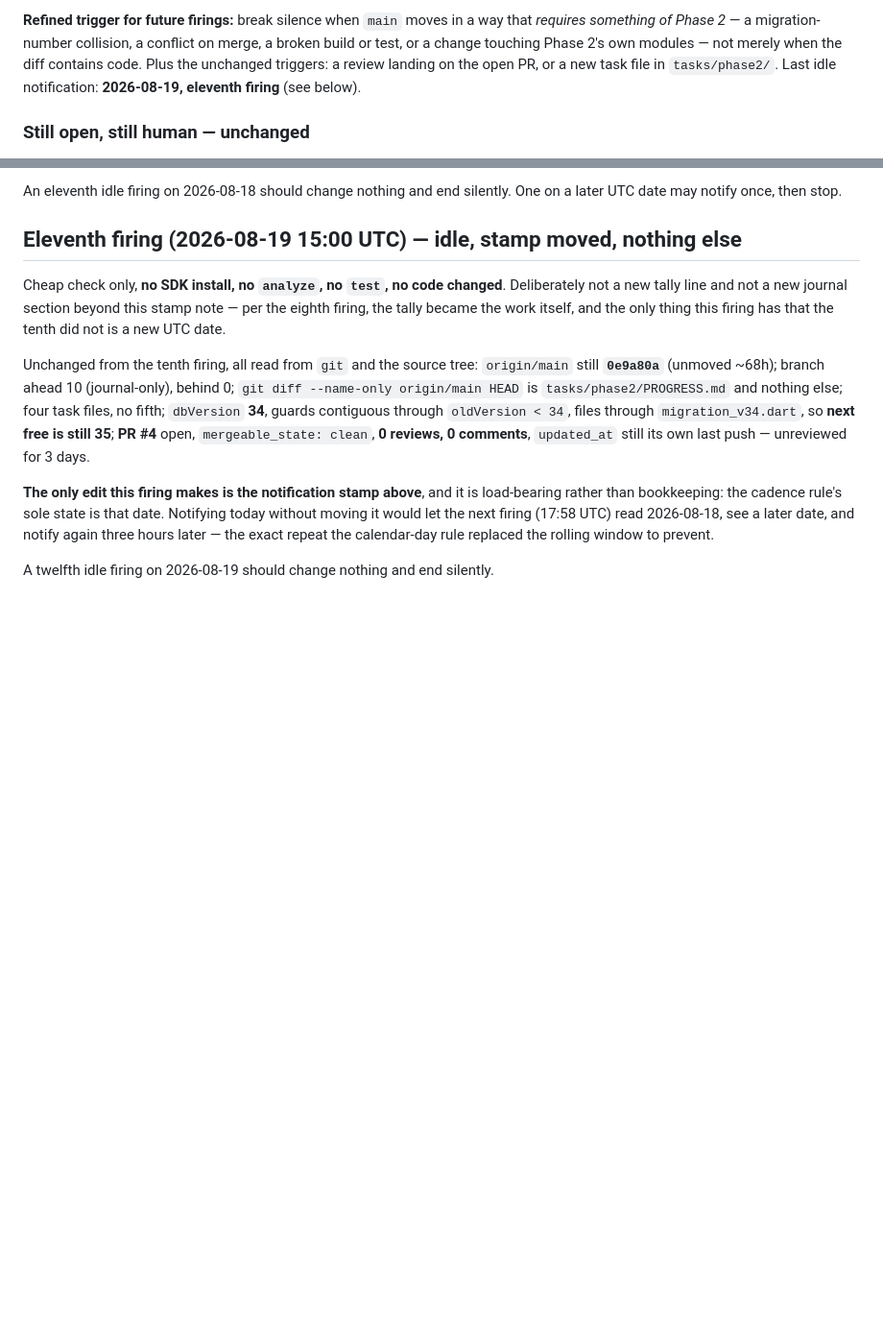
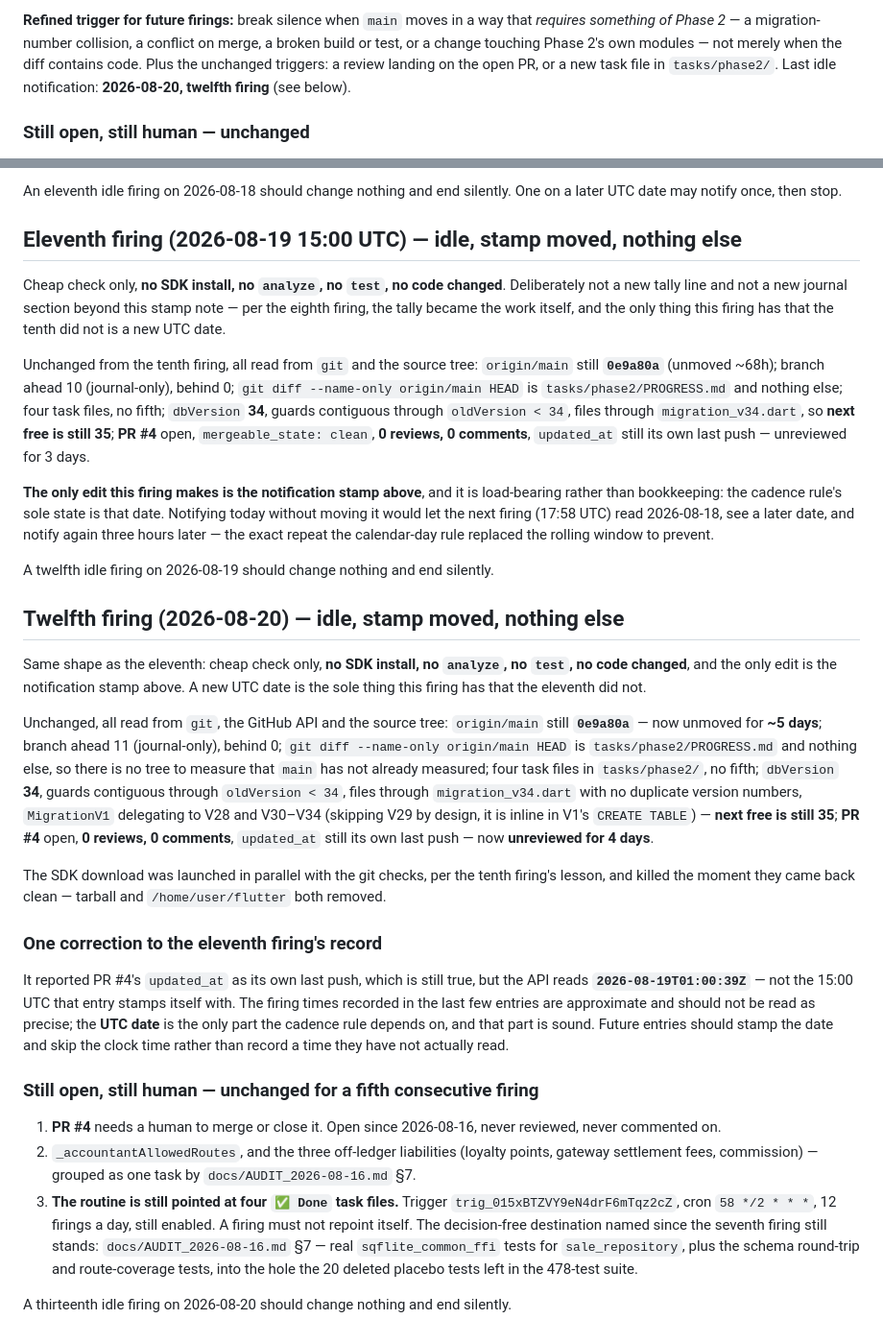
Before and after one commit to itsmevenkat-pos/supermart-pos, a Markdown page: tasks/phase2/PROGRESS.md, 2 parts joined by grey strips. Shown at 96% size. GitHub-like rendering; blank space fills up the shorter version.

Commit message:
Record the twelfth idle firing and move the notification stamp
Cheap check only, no SDK install, no analyze, no test, no code changed.
origin/main unmoved at 0e9a80a for ~5 days; branch ahead 11 (journal-only)
and behind 0; the whole branch diff is this file. Migration chain re-read at
source: dbVersion 34, guards contiguous through oldVersion < 34, files
through migration_v34.dart with no duplicates, MigrationV1 delegating to V28
and V30-V34 -- next free is still 35. PR #4 still open with 0 reviews and 0
comments, unreviewed for 4 days.

The stamp move is the load-bearing part: the calendar-day cadence rule's only
state is that date, and notifying without moving it would let the next firing
notify again two hours later.

Also corrects the eleventh firing's clock time, which was recorded rather than
read -- PR #4's updated_at is 2026-08-19T01:00:39Z, not 15:00. Only the UTC
date matters to the cadence rule, so future entries should stamp the date and
omit a time they have not measured.

Co-Authored-By: Claude Opus 5 <noreply@anthropic.com>
Claude-Session: https://claude.ai/code/session_01JHjJVtkb6LZqT7PgukwHzE

```diff
--- a/tasks/phase2/PROGRESS.md
+++ b/tasks/phase2/PROGRESS.md
@@ -1320,7 +1320,7 @@ way that *requires something of Phase 2* — a migration-number collision, a
 conflict on merge, a broken build or test, or a change touching Phase 2's own
 modules — not merely when the diff contains code. Plus the unchanged triggers:
 a review landing on the open PR, or a new task file in `tasks/phase2/`.
-Last idle notification: **2026-08-19, eleventh firing** (see below).
+Last idle notification: **2026-08-20, twelfth firing** (see below).
 
 ### Still open, still human — unchanged
 
@@ -1453,3 +1453,50 @@ read 2026-08-18, see a later date, and notify again three hours later — the
 exact repeat the calendar-day rule replaced the rolling window to prevent.
 
 A twelfth idle firing on 2026-08-19 should change nothing and end silently.
+
+## Twelfth firing (2026-08-20) — idle, stamp moved, nothing else
+
+Same shape as the eleventh: cheap check only, **no SDK install, no `analyze`,
+no `test`, no code changed**, and the only edit is the notification stamp above.
+A new UTC date is the sole thing this firing has that the eleventh did not.
+
+Unchanged, all read from `git`, the GitHub API and the source tree:
+`origin/main` still **`0e9a80a`** — now unmoved for **~5 days**; branch ahead 11
+(journal-only), behind 0; `git diff --name-only origin/main HEAD` is
+`tasks/phase2/PROGRESS.md` and nothing else, so there is no tree to measure that
+`main` has not already measured; four task files in `tasks/phase2/`, no fifth;
+`dbVersion` **34**, guards contiguous through `oldVersion < 34`, files through
+`migration_v34.dart` with no duplicate version numbers, `MigrationV1` delegating
+to V28 and V30–V34 (skipping V29 by design, it is inline in V1's `CREATE TABLE`)
+— **next free is still 35**; **PR #4** open, **0 reviews, 0 comments**,
+`updated_at` still its own last push — now **unreviewed for 4 days**.
+
+The SDK download was launched in parallel with the git checks, per the tenth
+firing's lesson, and killed the moment they came back clean — tarball and
+`/home/user/flutter` both removed.
+
+### One correction to the eleventh firing's record
+
+It reported PR #4's `updated_at` as its own last push, which is still true, but
+the API reads **`2026-08-19T01:00:39Z`** — not the 15:00 UTC that entry stamps
+itself with. The firing times recorded in the last few entries are approximate
+and should not be read as precise; the **UTC date** is the only part the cadence
+rule depends on, and that part is sound. Future entries should stamp the date
+and skip the clock time rather than record a time they have not actually read.
+
+### Still open, still human — unchanged for a fifth consecutive firing
+
+1. **PR #4** needs a human to merge or close it. Open since 2026-08-16, never
+   reviewed, never commented on.
+2. `_accountantAllowedRoutes`, and the three off-ledger liabilities (loyalty
+   points, gateway settlement fees, commission) — grouped as one task by
+   `docs/AUDIT_2026-08-16.md` §7.
+3. **The routine is still pointed at four `✅ Done` task files.** Trigger
+   `trig_015xBTZVY9eN4drF6mTqz2cZ`, cron `58 */2 * * *`, 12 firings a day, still
+   enabled. A firing must not repoint itself. The decision-free destination named
+   since the seventh firing still stands: `docs/AUDIT_2026-08-16.md` §7 — real
+   `sqflite_common_ffi` tests for `sale_repository`, plus the schema round-trip
+   and route-coverage tests, into the hole the 20 deleted placebo tests left in
+   the 478-test suite.
+
+A thirteenth idle firing on 2026-08-20 should change nothing and end silently.
```
